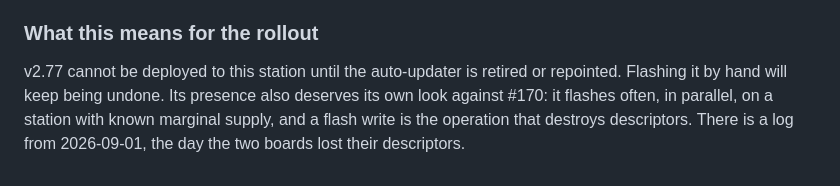
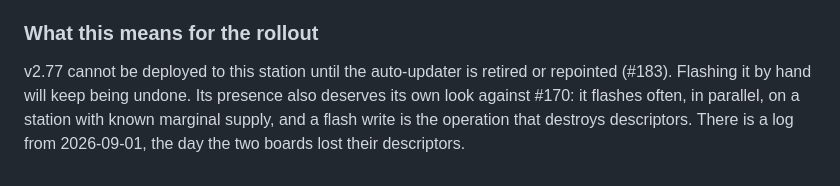
Before and after one commit to charles8051/periphery, a Markdown page: docs/investigations/2026-09-treehopper-peripheral-config-desync.md, the part around the change. GitHub-like rendering.

```diff
--- a/docs/investigations/2026-09-treehopper-peripheral-config-desync.md
+++ b/docs/investigations/2026-09-treehopper-peripheral-config-desync.md
@@ -737,7 +737,7 @@ the flasher's orchestration of suspicion; it was reverted like all the others.
 
 ### What this means for the rollout
 
-v2.77 cannot be deployed to this station until the auto-updater is retired or repointed. Flashing
+v2.77 cannot be deployed to this station until the auto-updater is retired or repointed (#183). Flashing
 it by hand will keep being undone. Its presence also deserves its own look against #170: it flashes
 often, in parallel, on a station with known marginal supply, and a flash write is the operation that
 destroys descriptors. There is a log from 2026-09-01, the day the two boards lost their descriptors.
```
Also changed, not shown: docs/adr/0086-the-peripheral-config-stream-resynchronises-by-draining.md (+1 -1 lines).
